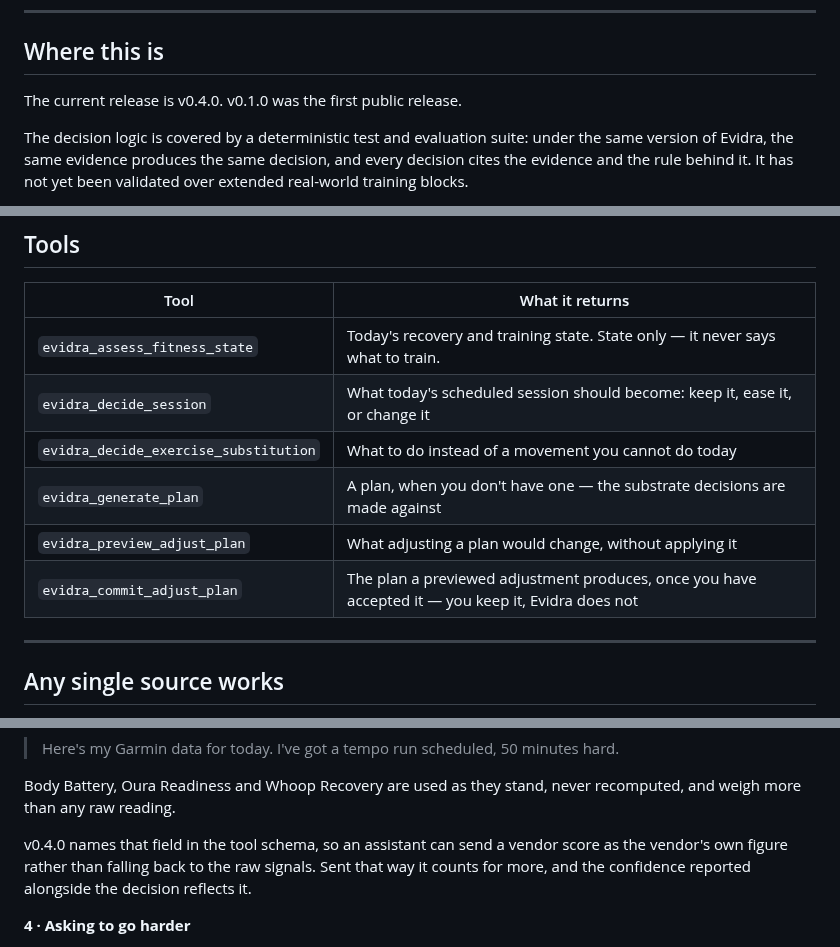
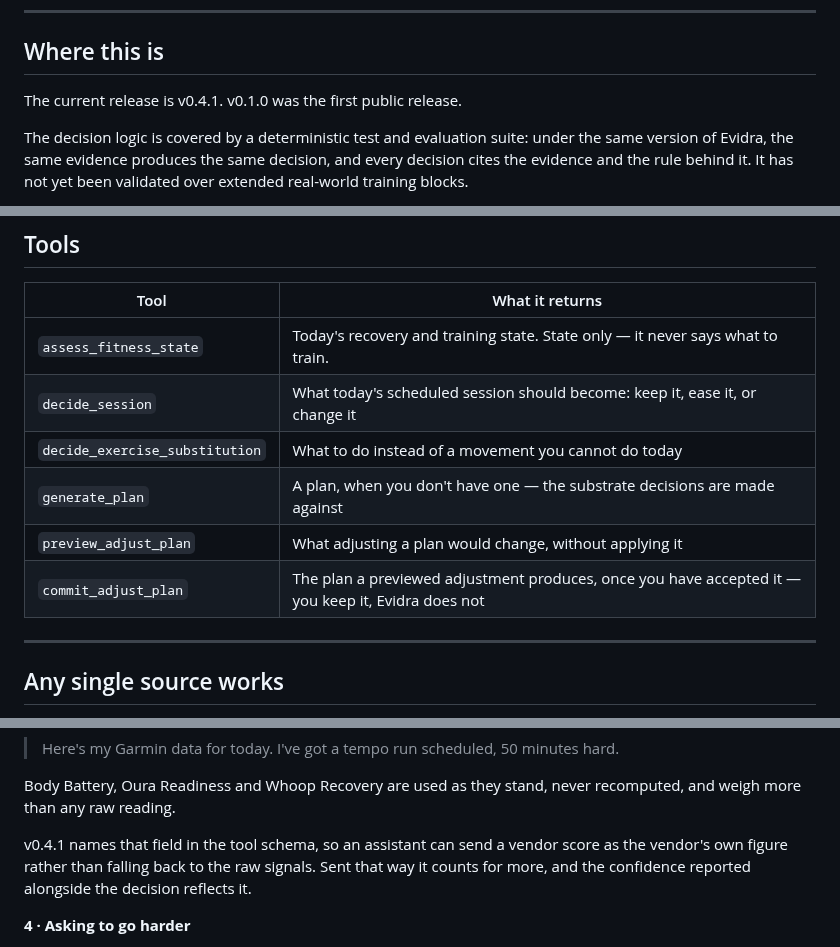
Before and after one commit to henryyeh182/evidra, a Markdown page: README.md, 3 parts joined by grey strips. Drawn GitHub-style.

Commit message:
Align public docs for v0.4.1

```diff
--- a/README.md
+++ b/README.md
@@ -13,7 +13,7 @@ It runs on your own machine, and it does not retain your evidence.
 
 ## Where this is
 
-The current release is v0.4.0. v0.1.0 was the first public release.
+The current release is v0.4.1. v0.1.0 was the first public release.
 
 The decision logic is covered by a deterministic test and evaluation suite:
 under the same version of Evidra, the same evidence produces the same decision,
@@ -78,12 +78,12 @@ language you read is your assistant's; the judgment is arithmetic.
 
 | Tool | What it returns |
 |---|---|
-| `evidra_assess_fitness_state` | Today's recovery and training state. State only — it never says what to train. |
-| `evidra_decide_session` | What today's scheduled session should become: keep it, ease it, or change it |
-| `evidra_decide_exercise_substitution` | What to do instead of a movement you cannot do today |
-| `evidra_generate_plan` | A plan, when you don't have one — the substrate decisions are made against |
-| `evidra_preview_adjust_plan` | What adjusting a plan would change, without applying it |
-| `evidra_commit_adjust_plan` | The plan a previewed adjustment produces, once you have accepted it — you keep it, Evidra does not |
+| `assess_fitness_state` | Today's recovery and training state. State only — it never says what to train. |
+| `decide_session` | What today's scheduled session should become: keep it, ease it, or change it |
+| `decide_exercise_substitution` | What to do instead of a movement you cannot do today |
+| `generate_plan` | A plan, when you don't have one — the substrate decisions are made against |
+| `preview_adjust_plan` | What adjusting a plan would change, without applying it |
+| `commit_adjust_plan` | The plan a previewed adjustment produces, once you have accepted it — you keep it, Evidra does not |
 
 ---
 
@@ -197,7 +197,7 @@ and a plain statement that our cut point is not the one in the paper.
 Body Battery, Oura Readiness and Whoop Recovery are used as they stand, never
 recomputed, and weigh more than any raw reading.
 
-v0.4.0 names that field in the tool schema, so an assistant can send a vendor
+v0.4.1 names that field in the tool schema, so an assistant can send a vendor
 score as the vendor's own figure rather than falling back to the raw signals.
 Sent that way it counts for more, and the confidence reported alongside the
 decision reflects it.
```
Also changed, not shown: PRIVACY.md (+1 -1 lines).
